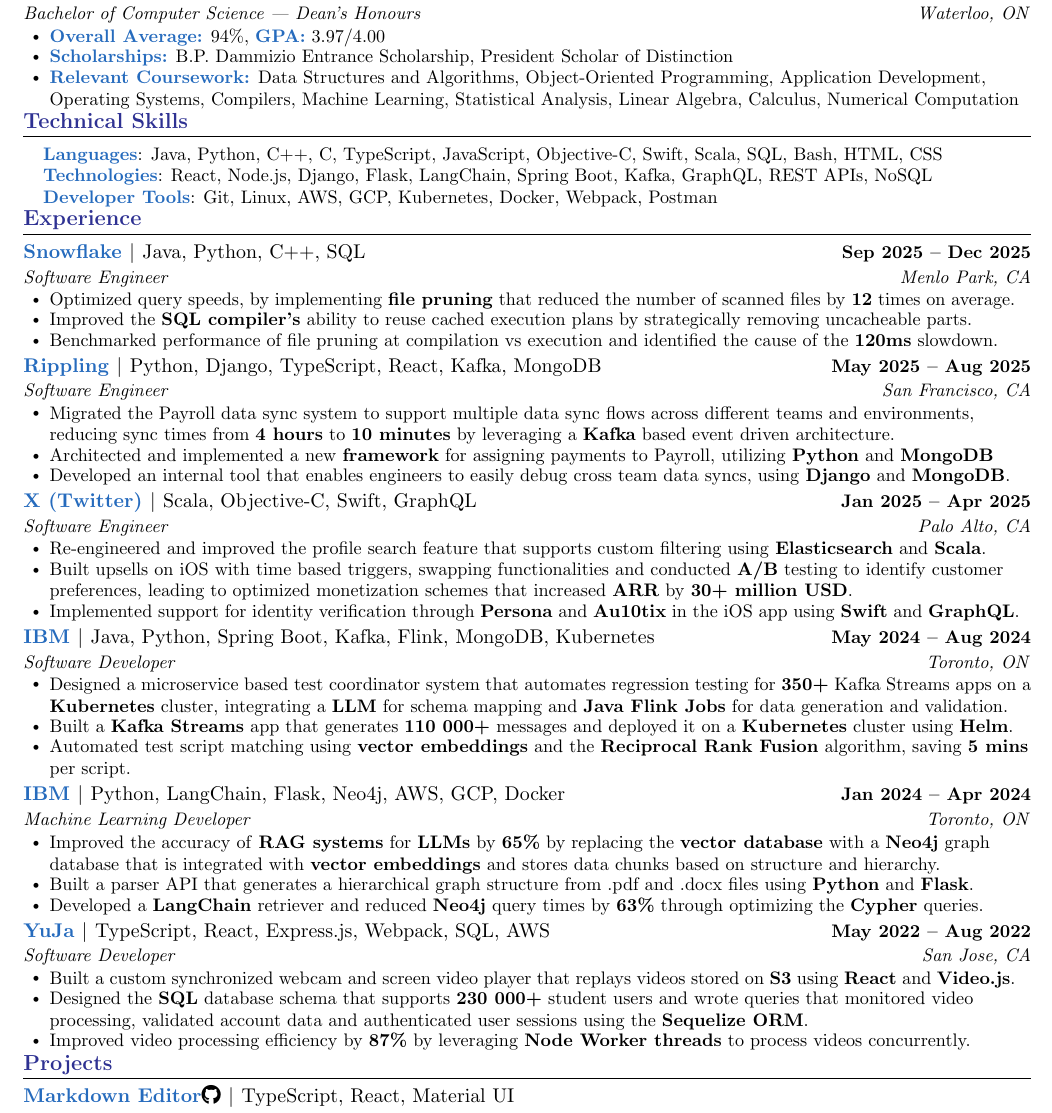
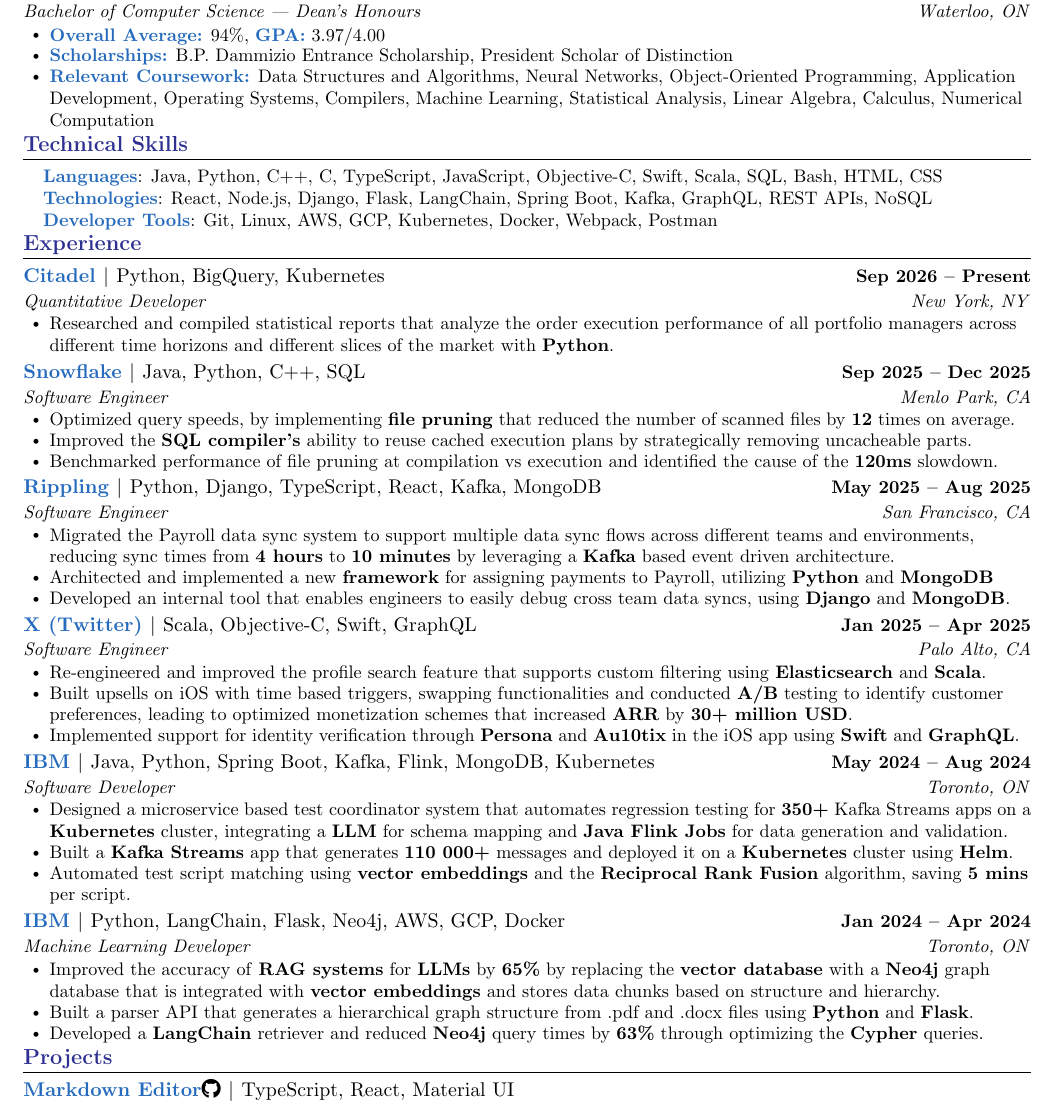
Before and after one commit to Chen-To/new-resume-version, a LaTeX document (main.tex): part of the page, cut so that both start at the same text. Compiled offline with pdfLaTeX.

Commit message:
updated with citadel

```diff
--- a/main.tex
+++ b/main.tex
@@ -133,7 +133,7 @@
       \resumeItemListStart
         \resumeItem{\textbf{\textcolor{NavyBlue}{Overall Average:}} 94\%, \textbf{\textcolor{NavyBlue}{GPA:}} 3.97/4.00}
         \resumeItem{\textbf{\textcolor{NavyBlue}{Scholarships:}} B.P. Dammizio Entrance Scholarship, President Scholar of Distinction}
-        \resumeItem{\textbf{\textcolor{NavyBlue}{Relevant Coursework:}} Data Structures and Algorithms, Object‐Oriented Programming, Application Development, Operating Systems, Compilers, Machine Learning, Statistical Analysis, Linear Algebra, Calculus, Numerical Computation}
+        \resumeItem{\textbf{\textcolor{NavyBlue}{Relevant Coursework:}} Data Structures and Algorithms, Neural Networks, Object‐Oriented Programming, Application Development, Operating Systems, Compilers, Machine Learning, Statistical Analysis, Linear Algebra, Calculus, Numerical Computation}
       \resumeItemListEnd
       % \textbf{Relevant Coursework}
       % \newline{Data Structures and Algorithms, Functional Programming, Data Abstraction, Computer Organization and Design, Logic and Computation, Object-Oriented Programming, Linear Algebra, Data and Statistical Analysis, Combinatorial Optimization, Sequential Programming, Numerical Computation, Stochastic Processes}
@@ -154,6 +154,13 @@
 %-----------EXPERIENCE-----------
 \section{\textcolor{Blue}{Experience}}
   \resumeSubHeadingListStart
+
+    \resumeSubheading
+    {{\href{https://www.citadel.com/}{\textcolor{NavyBlue}{Citadel}}} $|$ \textnormal{Python, BigQuery, Kubernetes}}{Sep 2026 -- Present}
+    {Quantitative Developer}{New York, NY}
+    \resumeItemListStart
+      \resumeItem{Researched and compiled statistical reports that analyze the order execution performance of all portfolio managers across different time horizons and different slices of the market with \textbf{Python}.}
+    \resumeItemListEnd
 
     \resumeSubheading
     {{\href{https://www.snowflake.com/en/}{\textcolor{NavyBlue}{Snowflake}}} $|$ \textnormal{Java, Python, C++, SQL}}{Sep 2025 -- Dec 2025}
@@ -216,15 +223,15 @@
     %     % \resumeItem{Built \textbf{REST APIs} using Lambda proxy integration and improved their \textbf{DynamoDB} query efficiency by \textbf{112\%} by configuring a \textbf{GSI}.}
     %   \resumeItemListEnd
 
-    \resumeSubheading
-      {{\href{https://www.yuja.com/}{\textcolor{NavyBlue}{YuJa}}} $|$ \textnormal{TypeScript, React, Express.js, Webpack, SQL, AWS}}{May 2022 -- Aug 2022}
-      {Software Developer}{San Jose, CA}
-      \resumeItemListStart
-        % \resumeItem{Setup \textbf{OIDC} user authentication for the \textbf{Verity LTI} tool and wrote \textbf{APIs} in \textbf{TypeScript} that integrate the tool with various LMS providers.}
-        \resumeItem{Built a custom synchronized webcam and screen video player that replays videos stored on \textbf{S3} using \textbf{React} and \textbf{Video.js}.}
-        \resumeItem{Designed the \textbf{SQL} database schema that supports \textbf{230 000+} student users and wrote queries that monitored video processing, validated account data and authenticated user sessions using the \textbf{Sequelize ORM}.}
-        \resumeItem{Improved video processing efficiency by \textbf{87\%} by leveraging \textbf{Node Worker threads} to process videos concurrently.}
-    \resumeItemListEnd
+    % \resumeSubheading
+    %   {{\href{https://www.yuja.com/}{\textcolor{NavyBlue}{YuJa}}} $|$ \textnormal{TypeScript, React, Express.js, Webpack, SQL, AWS}}{May 2022 -- Aug 2022}
+    %   {Software Developer}{San Jose, CA}
+    %   \resumeItemListStart
+    %     % \resumeItem{Setup \textbf{OIDC} user authentication for the \textbf{Verity LTI} tool and wrote \textbf{APIs} in \textbf{TypeScript} that integrate the tool with various LMS providers.}
+    %     \resumeItem{Built a custom synchronized webcam and screen video player that replays videos stored on \textbf{S3} using \textbf{React} and \textbf{Video.js}.}
+    %     \resumeItem{Designed the \textbf{SQL} database schema that supports \textbf{230 000+} student users and wrote queries that monitored video processing, validated account data and authenticated user sessions using the \textbf{Sequelize ORM}.}
+    %     \resumeItem{Improved video processing efficiency by \textbf{87\%} by leveraging \textbf{Node Worker threads} to process videos concurrently.}
+    % \resumeItemListEnd
 
   \resumeSubHeadingListEnd
 \vspace{-15pt}
```
Also changed, not shown: main.pdf.
